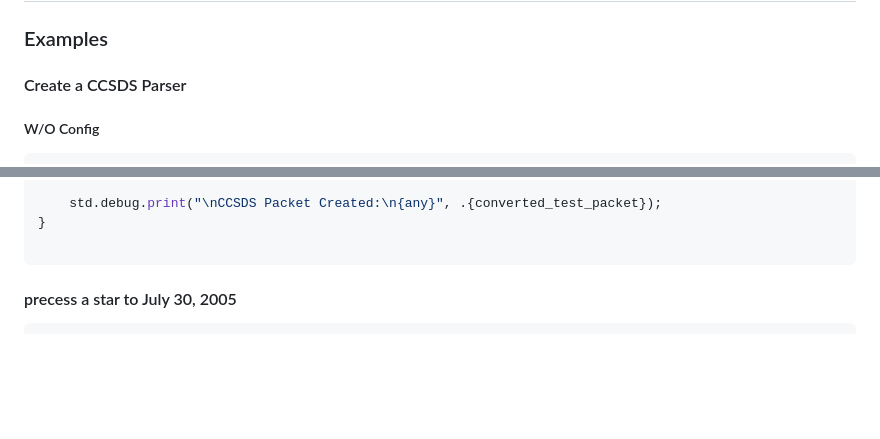
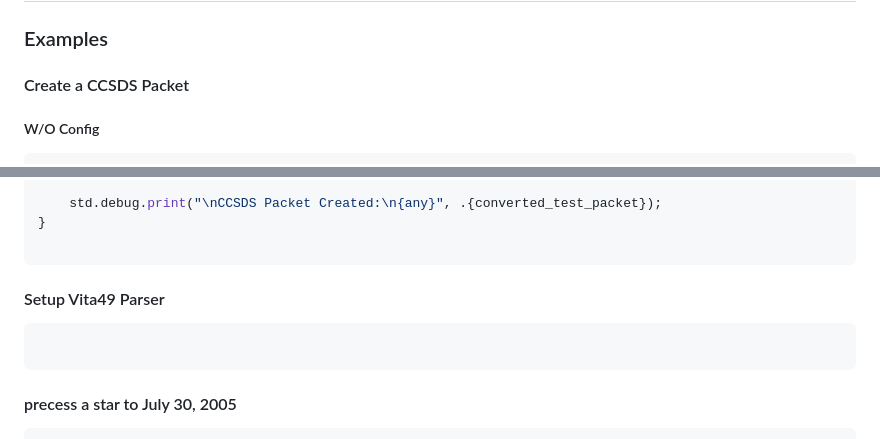
Before and after one commit to ATTron/astroz, a Markdown page: README.md, 2 parts joined by grey strips. Rendered like a GitHub page; blank space fills up the shorter version.

Commit message:
starting to update readme

````diff
--- a/README.md
+++ b/README.md
@@ -70,7 +70,7 @@ b.installArtifact(exe);
 
 ### Examples
 
-#### Create a CCSDS Parser
+#### Create a CCSDS Packet
 
 ##### W/O Config
 
@@ -121,7 +121,10 @@ pub fn main() !void {
 }
 
 ```
+#### Setup Vita49 Parser
 
+```zig
+```
 
 #### precess a star to July 30, 2005
 
````
